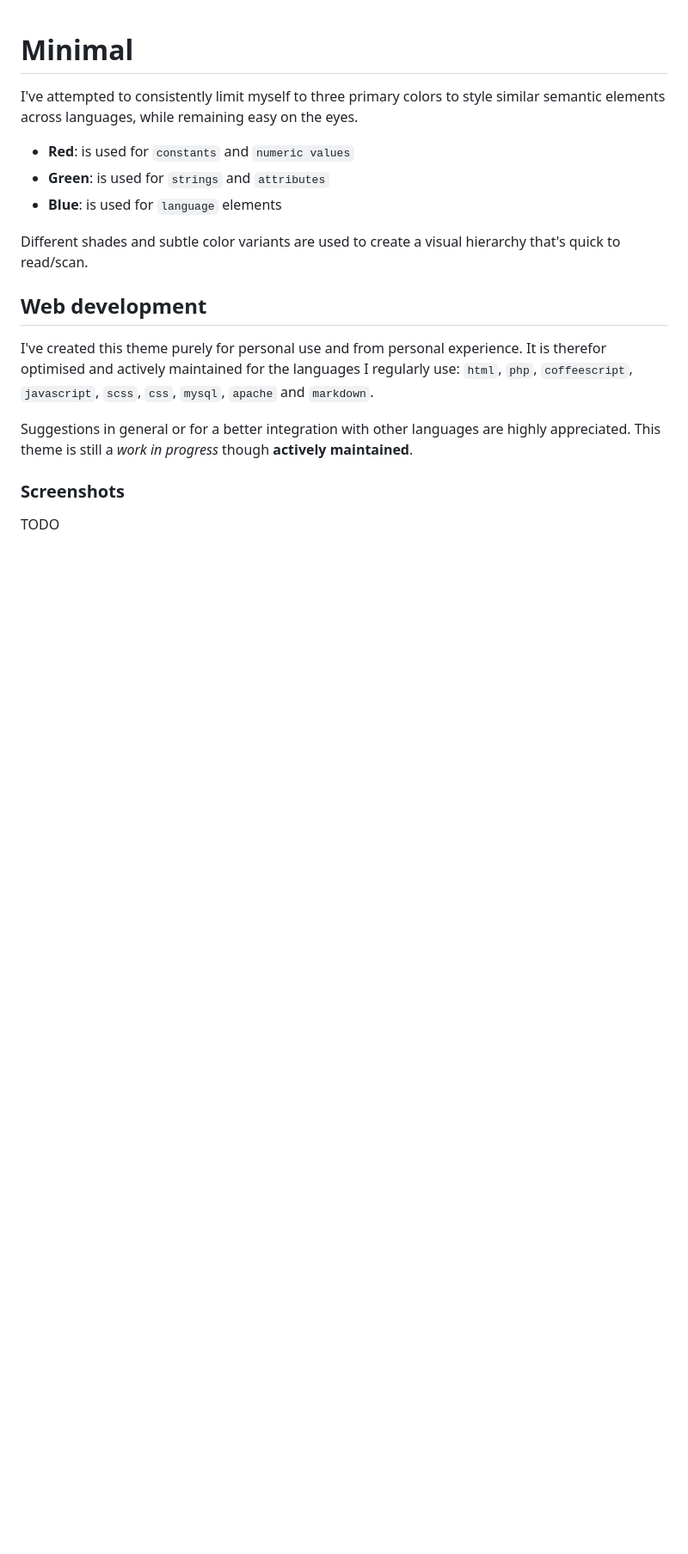
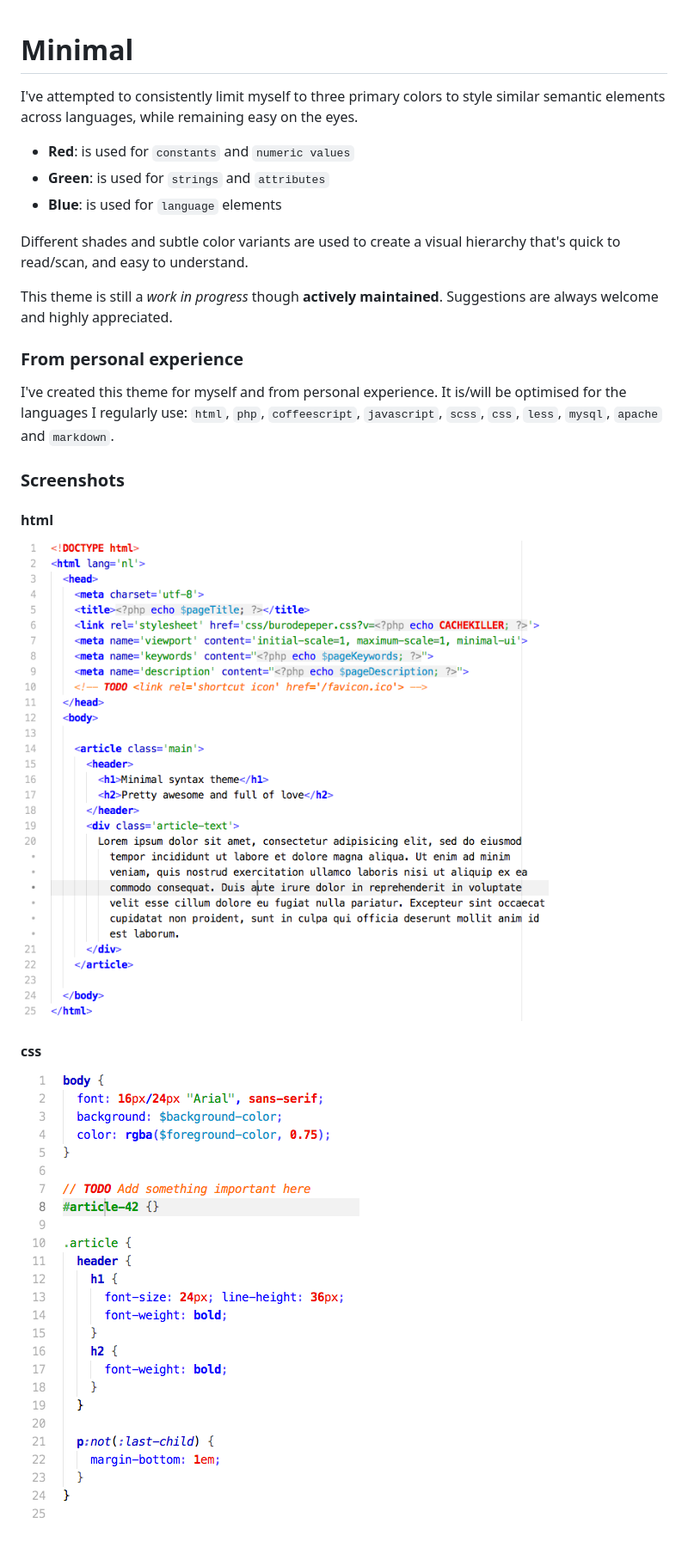
Before and after one commit to burodepeper/minimal-syntax, a Markdown page: README.md, the part around the change. Shown: that part at 86% size. Rendered like a GitHub page; pictures changed too: screenshots/minimal-css.png (added), screenshots/minimal-html.png (added); blank space fills up the shorter version.

Commit message:
Improve README

```diff
--- a/README.md
+++ b/README.md
@@ -6,15 +6,18 @@ I've attempted to consistently limit myself to three primary colors to style sim
 - <span style='color:#090'>**Green**</span>: is used for `strings` and `attributes`
 - <span style='color:#00f'>**Blue**</span>: is used for `language` elements
 
-Different shades and subtle color variants are used to create a visual hierarchy that's quick to read/scan.
+Different shades and subtle color variants are used to create a visual hierarchy that's quick to read/scan, and easy to understand.
 
-## Web development
+This theme is still a _work in progress_ though **actively maintained**. Suggestions are always welcome and highly appreciated.
 
-I've created this theme purely for personal use and from personal experience. It is therefor optimised and actively maintained for the languages I regularly use: `html`, `php`, `coffeescript`, `javascript`, `scss`, `css`, `mysql`, `apache` and `markdown`.
+### From personal experience
 
-Suggestions in general or for a better integration with other languages are highly appreciated. This theme is still a _work in progress_ though **actively maintained**.
-
+I've created this theme for myself and from personal experience. It is/will be optimised for the languages I regularly use: `html`, `php`, `coffeescript`, `javascript`, `scss`, `css`, `less`, `mysql`, `apache` and `markdown`.
 
 ### Screenshots
 
-TODO
+#### html
+![](screenshots/minimal-html.png)
+
+#### css
+![](screenshots/minimal-css.png)
```
Also changed, not shown: 3 other files.
